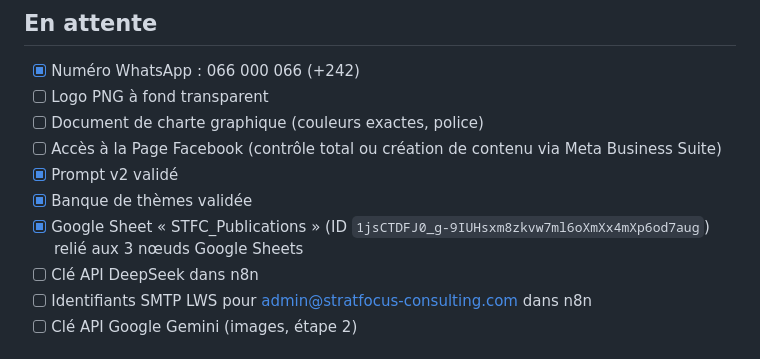
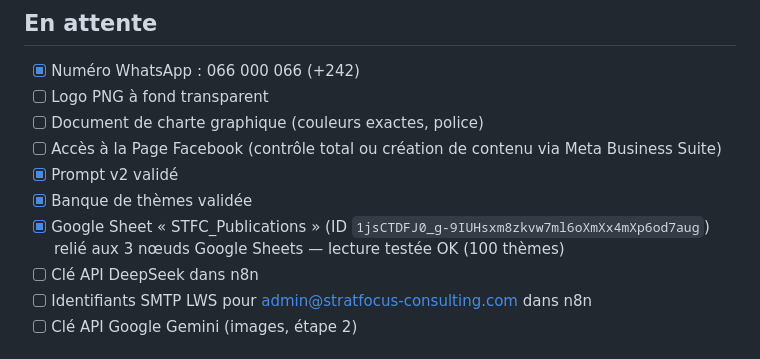
Before and after one commit to rodriguezmokhassag-sudo/stratfocusconsulting, a Markdown page: contenu/DECISIONS.md, the part around the change. GitHub-like rendering.

Commit message:
Note le test réussi de lecture du Google Sheet
Co-Authored-By: Claude Opus 5.5 <noreply@anthropic.com>
Claude-Session: https://claude.ai/code/session_01Q4gidn5yEvZRkx7nMcrhgL

```diff
--- a/contenu/DECISIONS.md
+++ b/contenu/DECISIONS.md
@@ -46,7 +46,7 @@ Soit, par semaine : P1 à P4 × 2, P5 et P6 × 1 (banque : 20 thèmes pour P1 à
 - [ ] Accès à la Page Facebook (contrôle total ou création de contenu via Meta Business Suite)
 - [x] Prompt v2 validé
 - [x] Banque de thèmes validée
-- [x] Google Sheet « STFC_Publications » (ID `1jsCTDFJ0_g-9IUHsxm8zkvw7ml6oXmXx4mXp6od7aug`) relié aux 3 nœuds Google Sheets
+- [x] Google Sheet « STFC_Publications » (ID `1jsCTDFJ0_g-9IUHsxm8zkvw7ml6oXmXx4mXp6od7aug`) relié aux 3 nœuds Google Sheets — lecture testée OK (100 thèmes)
 - [ ] Clé API DeepSeek dans n8n
 - [ ] Identifiants SMTP LWS pour admin@stratfocus-consulting.com dans n8n
 - [ ] Clé API Google Gemini (images, étape 2)
```
